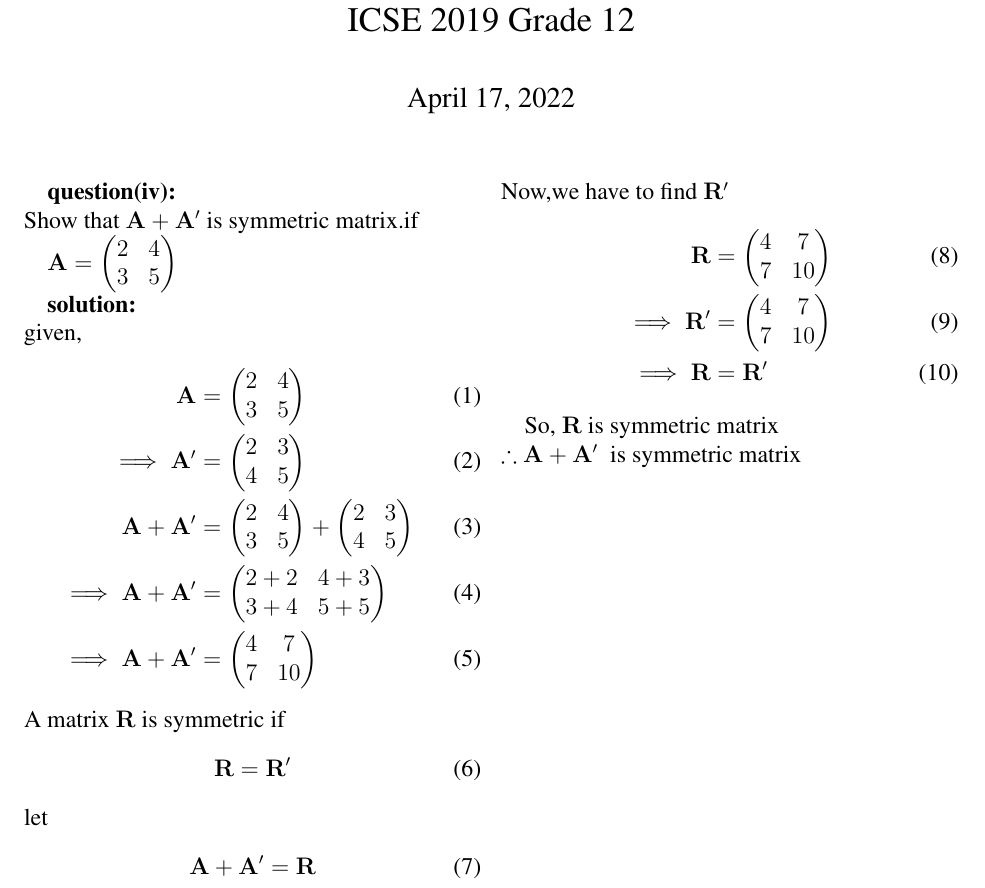
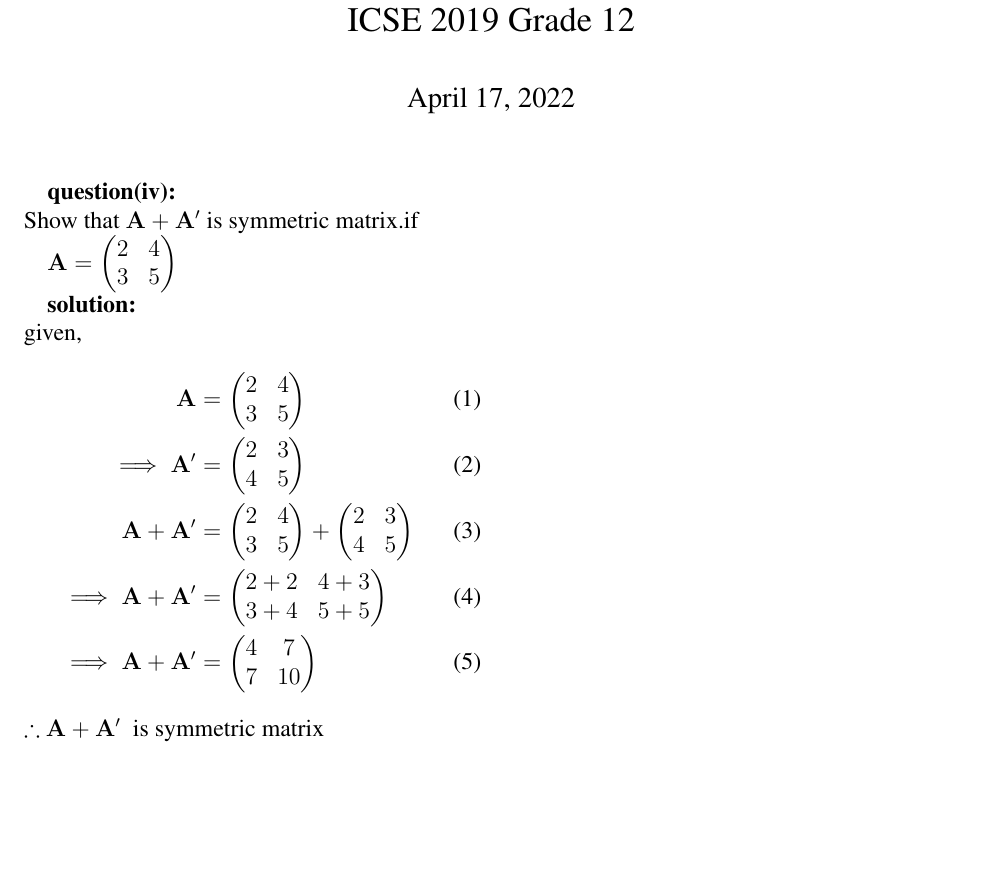
Before and after one commit to MouktikaCherukupalli/Assignment2, a LaTeX document (main.tex): part of the page, cut so that both start at the same text, the shorter picture padded with empty space. Compiled offline with pdfLaTeX.

Commit message:
Updates from Overleaf

```diff
--- a/main.tex
+++ b/main.tex
@@ -30,24 +30,6 @@ given,
 \implies
 \vec{A}+\vec{A'} &= \myvec{4 &  7 \\ 7 & 10}
 \end{align}
-A matrix  $\vec{R}$ is symmetric if
-\begin{align}
-\vec{R} &=\vec{R'}
-\end{align}
-let
-\begin{align}
- \vec{A}+\vec{A'} &= \vec{R}
-\end{align}
-Now,we have to find $\vec{R'}$
-\begin{align}
-\vec{R} &= \myvec{4 &  7 \\ 7 & 10}\\
-\implies
-\vec{R'}  &= \myvec{4 &  7 \\ 7 & 10}\\
-\implies
-\vec{R} &= \vec{R'}
-\end{align}
-
-So, $\vec{R}$ is symmetric matrix\\
 $\therefore$ $\vec{A}+\vec{A'}$ \text{ is symmetric matrix}
 
 \end{document}
```
